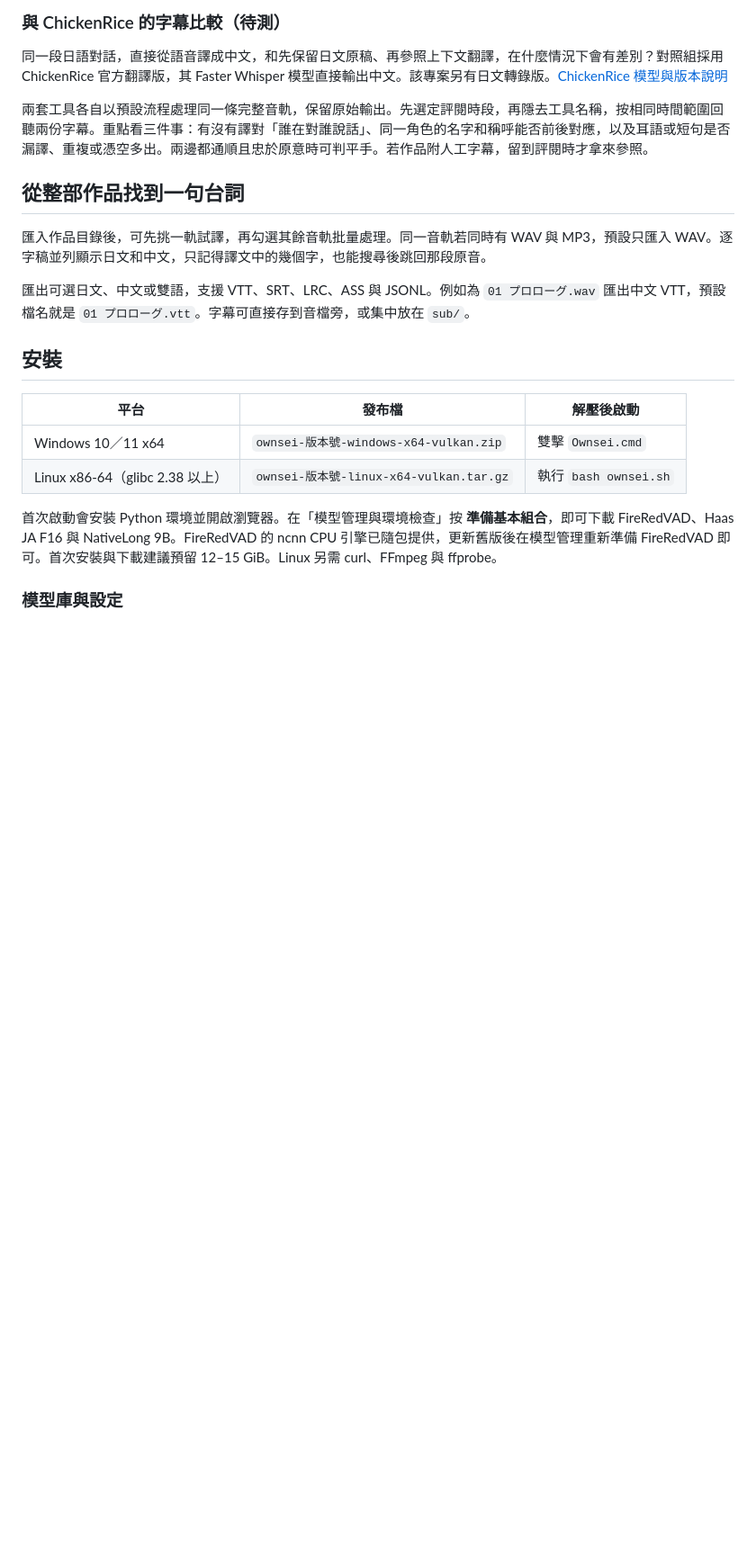
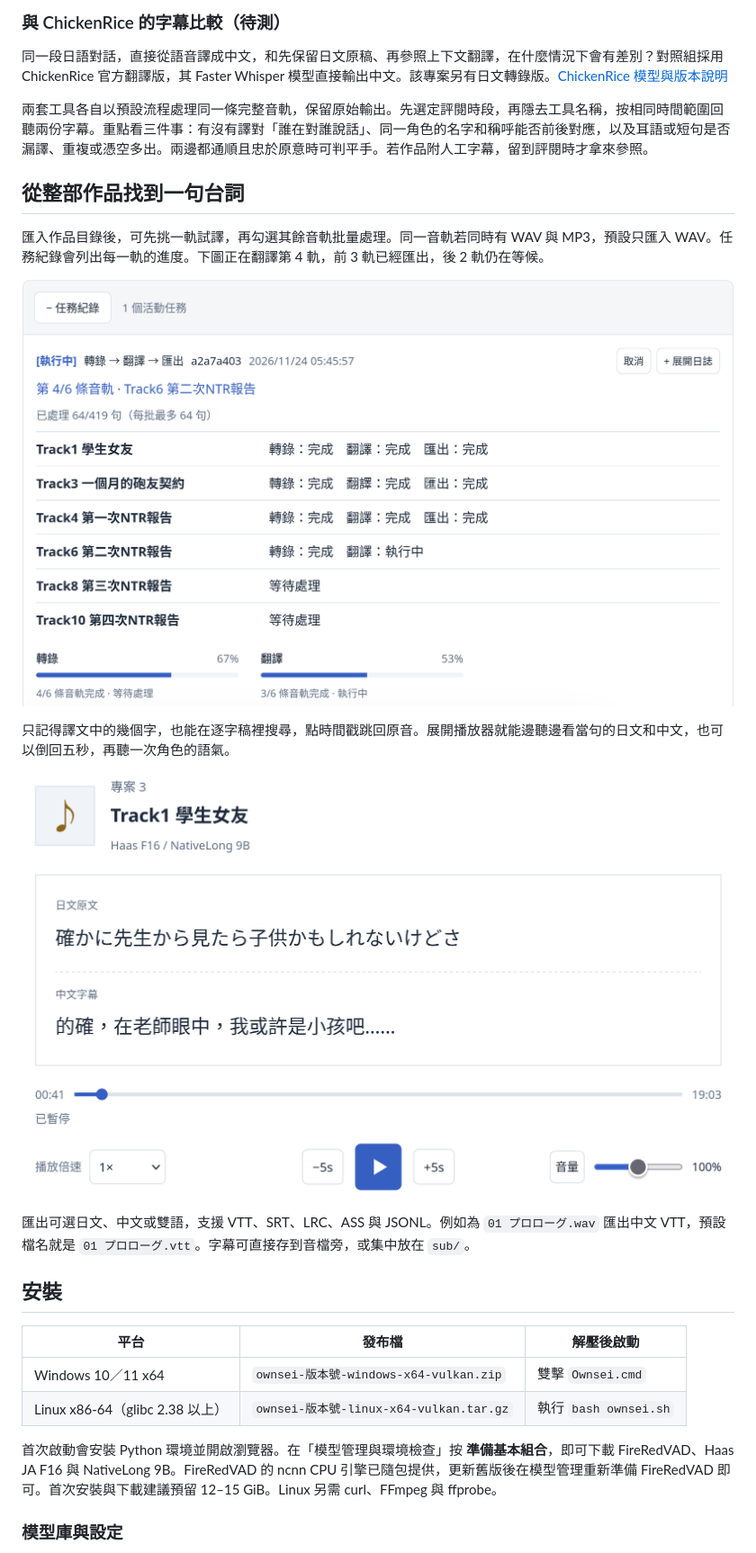
Before and after one commit to ribeye0/ownsei, a Markdown page: README.md, the part around one of its changes. Shown at 90% size. Rendered like a GitHub page; pictures changed too: docs/screenshots/batch-progress.png (added), docs/screenshots/bilingual-player.png (added); blank space fills up the shorter version.

Commit message:
Show subtitle editing, batch progress and playback in the README

```diff
--- a/README.md
+++ b/README.md
@@ -48,7 +50,13 @@ Ownsei 使用 Haas JA 將日語音聲轉錄成帶時間戳的逐字稿，再由
 
 ## 從整部作品找到一句台詞
 
-匯入作品目錄後，可先挑一軌試譯，再勾選其餘音軌批量處理。同一音軌若同時有 WAV 與 MP3，預設只匯入 WAV。逐字稿並列顯示日文和中文，只記得譯文中的幾個字，也能搜尋後跳回那段原音。
+匯入作品目錄後，可先挑一軌試譯，再勾選其餘音軌批量處理。同一音軌若同時有 WAV 與 MP3，預設只匯入 WAV。任務紀錄會列出每一軌的進度。下圖正在翻譯第 4 軌，前 3 軌已經匯出，後 2 軌仍在等候。
+
+![六條音軌的批量任務，分別顯示轉錄、翻譯與匯出狀態，以及轉錄和翻譯的總進度](docs/screenshots/batch-progress.png)
+
+只記得譯文中的幾個字，也能在逐字稿裡搜尋，點時間戳跳回原音。展開播放器就能邊聽邊看當句的日文和中文，也可以倒回五秒，再聽一次角色的語氣。
+
+![雙語播放器在 00:41 顯示當句日文與中文字幕，下方可調倍速、前後跳五秒及調整音量](docs/screenshots/bilingual-player.png)
 
 匯出可選日文、中文或雙語，支援 VTT、SRT、LRC、ASS 與 JSONL。例如為 `01 プロローグ.wav` 匯出中文 VTT，預設檔名就是 `01 プロローグ.vtt`。字幕可直接存到音檔旁，或集中放在 `sub/`。
 
```
Also changed, not shown: other parts of README.md (+2 -0 lines), docs/screenshots/subtitle-editor.png (added), 1 other file.
